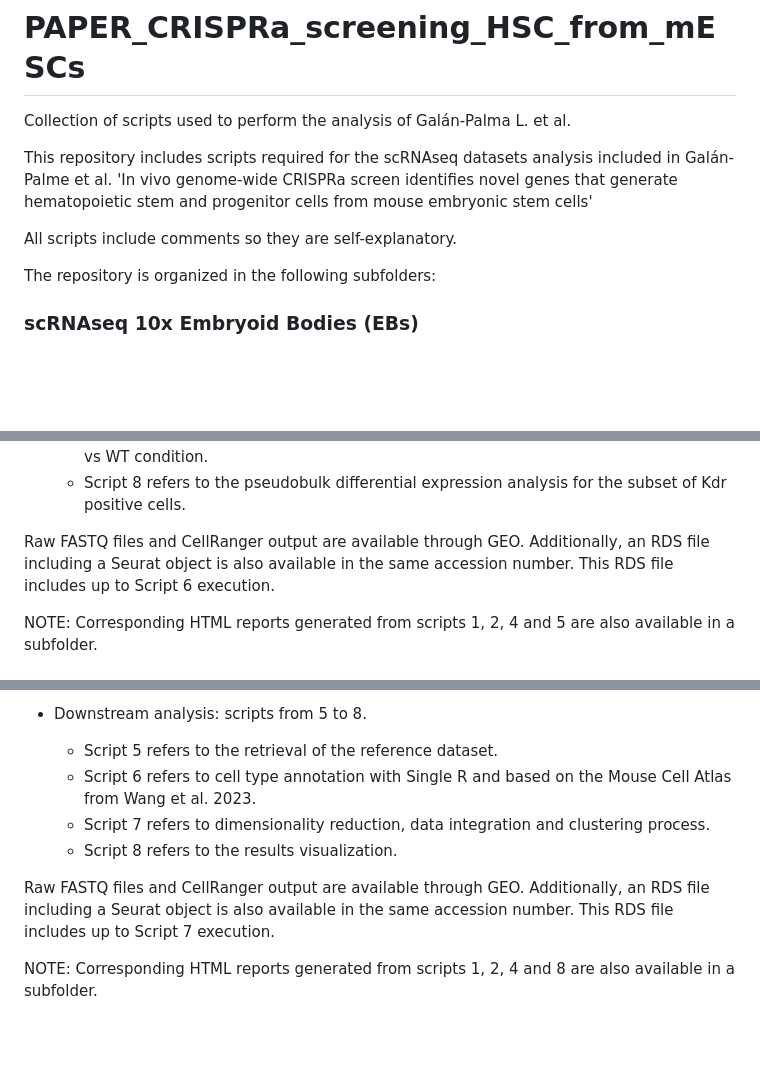
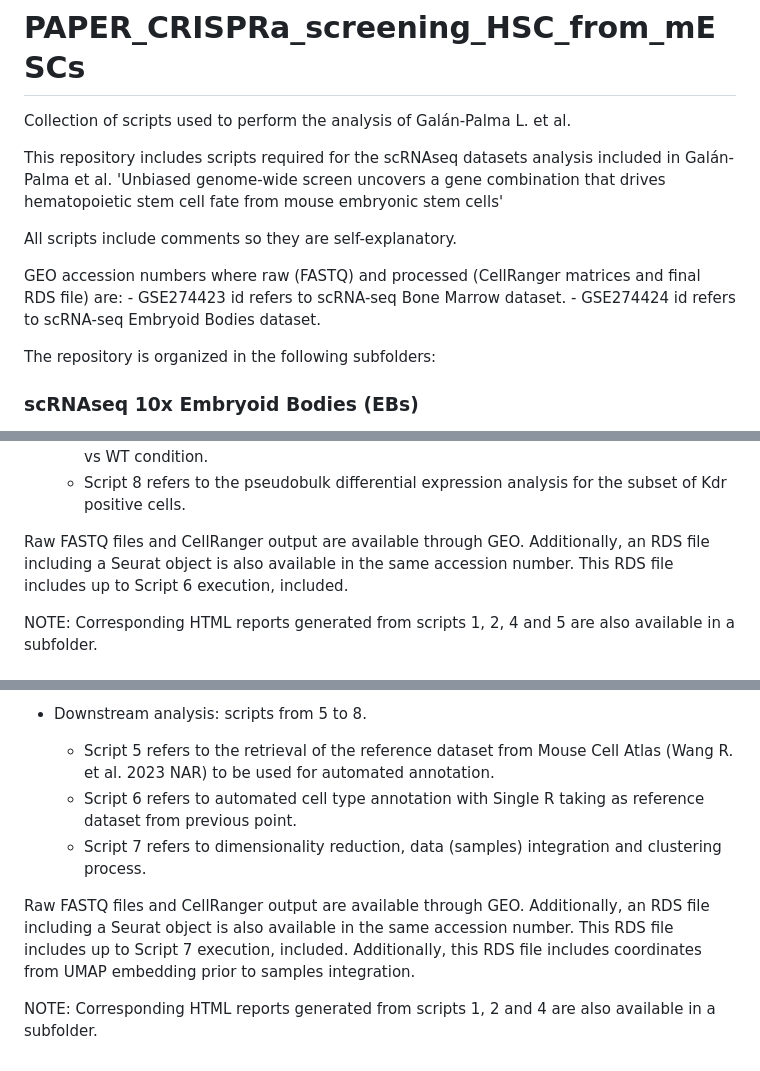
Before and after one commit to BigaSpinosaLab/PAPER_CRISPRa_screening_HSC_from_mESCs, a Markdown page: README.md, 3 parts joined by grey strips. GitHub-like rendering; blank space fills up the shorter version.

```diff
--- a/README.md
+++ b/README.md
@@ -1,10 +1,14 @@
 # PAPER_CRISPRa_screening_HSC_from_mESCs
 Collection of scripts used to perform the analysis of Galán-Palma L. et al.
 
-This repository includes scripts required for the scRNAseq datasets analysis included in Galán-Palme et al.
-'In vivo genome-wide CRISPRa screen identifies novel genes that generate hematopoietic stem and progenitor cells from mouse embryonic stem cells'
+This repository includes scripts required for the scRNAseq datasets analysis included in Galán-Palma et al.
+'Unbiased genome-wide screen uncovers a gene combination that drives hematopoietic stem cell fate from mouse embryonic stem cells'
 
 All scripts include comments so they are self-explanatory.
+
+GEO accession numbers where raw (FASTQ) and processed (CellRanger matrices and final RDS file) are:
+    - GSE274423 id refers to scRNA-seq Bone Marrow dataset.
+    - GSE274424 id refers to scRNA-seq Embryoid Bodies dataset.
 
 The repository is organized in the following subfolders:
 
@@ -25,7 +29,7 @@ Scripts required to reproduce the complete scRNAseq EBs dataset (3x SADEiGEN and
     - Script 7 refers to the differential abundance analysis with miloR for testing SADEiGEN vs WT condition.
     - Script 8 refers to the pseudobulk differential expression analysis for the subset of Kdr positive cells.
 
-Raw FASTQ files and CellRanger output are available through GEO. Additionally, an RDS file including a Seurat object is also available in the same accession number. This RDS file includes up to Script 6 execution.
+Raw FASTQ files and CellRanger output are available through GEO. Additionally, an RDS file including a Seurat object is also available in the same accession number. This RDS file includes up to Script 6 execution, included.
 
 NOTE: Corresponding HTML reports generated from scripts 1, 2, 4 and 5 are also available in a subfolder.
 
@@ -43,11 +47,10 @@ Scripts required to reproduce the complete scRNAseq BM dataset (1x SADEiGEN and
 
 - Downstream analysis: scripts from 5 to 8.
 
-    - Script 5 refers to the retrieval of the reference dataset.
-    - Script 6 refers to cell type annotation with Single R and based on the Mouse Cell Atlas from Wang et al. 2023.
-    - Script 7 refers to dimensionality reduction, data integration and clustering process.
-    - Script 8 refers to the results visualization.
+    - Script 5 refers to the retrieval of the reference dataset from Mouse Cell Atlas (Wang R. et al. 2023 NAR) to be used for automated annotation.
+    - Script 6 refers to automated cell type annotation with Single R taking as reference dataset from previous point.
+    - Script 7 refers to dimensionality reduction, data (samples) integration and clustering process.
 
-Raw FASTQ files and CellRanger output are available through GEO. Additionally, an RDS file including a Seurat object is also available in the same accession number. This RDS file includes up to Script 7 execution.
+Raw FASTQ files and CellRanger output are available through GEO. Additionally, an RDS file including a Seurat object is also available in the same accession number. This RDS file includes up to Script 7 execution, included. Additionally, this RDS file includes coordinates from UMAP embedding prior to samples integration.
 
-NOTE: Corresponding HTML reports generated from scripts 1, 2, 4 and 8 are also available in a subfolder.
+NOTE: Corresponding HTML reports generated from scripts 1, 2 and 4 are also available in a subfolder.
```
